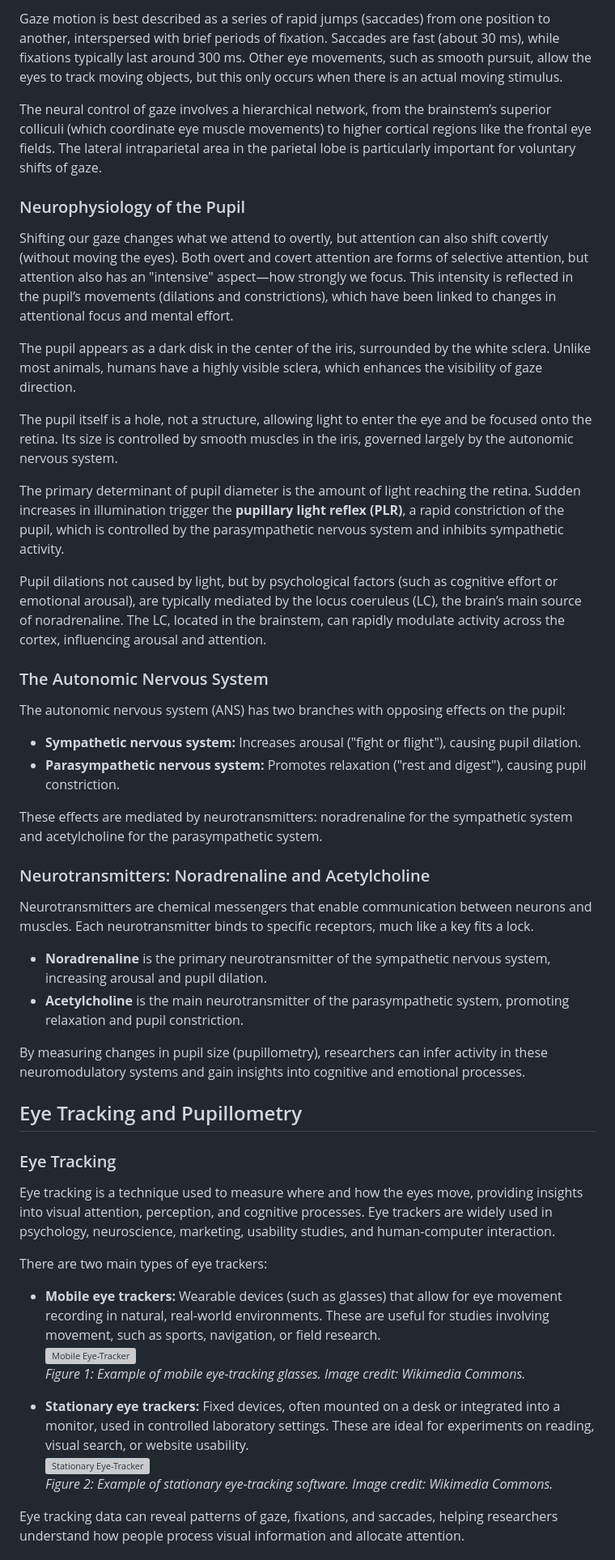
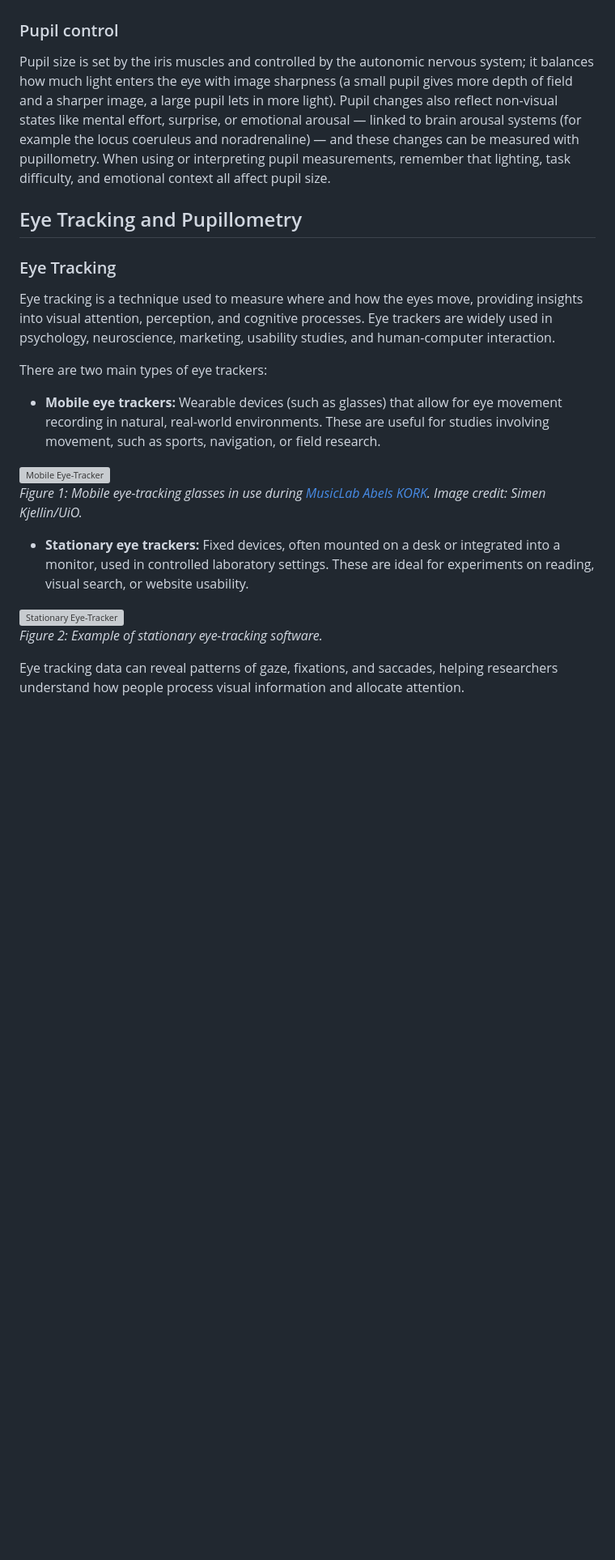
Before and after one commit to fourMs/sensingsoundandmusic, a Markdown page: book/week9.md, the part around the change printed below. Shown: that part at 81% size. GitHub-like rendering; blank space fills up the shorter version; grey boxes are pictures that could not be loaded.

```diff
--- a/book/week9.md
+++ b/book/week9.md
@@ -63,37 +64,6 @@ Gaze refers to the direction in which a person is looking and is a key indicator
 
-Gaze motion is best described as a series of rapid jumps (saccades) from one position to another, interspersed with brief periods of fixation. Saccades are fast (about 30 ms), while fixations typically last around 300 ms. Other eye movements, such as smooth pursuit, allow the eyes to track moving objects, but this only occurs when there is an actual moving stimulus.
-
-The neural control of gaze involves a hierarchical network, from the brainstem’s superior colliculi (which coordinate eye muscle movements) to higher cortical regions like the frontal eye fields. The lateral intraparietal area in the parietal lobe is particularly important for voluntary shifts of gaze.
-
-### Neurophysiology of the Pupil
-
-Shifting our gaze changes what we attend to overtly, but attention can also shift covertly (without moving the eyes). Both overt and covert attention are forms of selective attention, but attention also has an "intensive" aspect—how strongly we focus. This intensity is reflected in the pupil’s movements (dilations and constrictions), which have been linked to changes in attentional focus and mental effort.
-
-The pupil appears as a dark disk in the center of the iris, surrounded by the white sclera. Unlike most animals, humans have a highly visible sclera, which enhances the visibility of gaze direction.
-
-The pupil itself is a hole, not a structure, allowing light to enter the eye and be focused onto the retina. Its size is controlled by smooth muscles in the iris, governed largely by the autonomic nervous system.
-
-The primary determinant of pupil diameter is the amount of light reaching the retina. Sudden increases in illumination trigger the **pupillary light reflex (PLR)**, a rapid constriction of the pupil, which is controlled by the parasympathetic nervous system and inhibits sympathetic activity.
-
-Pupil dilations not caused by light, but by psychological factors (such as cognitive effort or emotional arousal), are typically mediated by the locus coeruleus (LC), the brain’s main source of noradrenaline. The LC, located in the brainstem, can rapidly modulate activity across the cortex, influencing arousal and attention.
-
-### The Autonomic Nervous System
-
-The autonomic nervous system (ANS) has two branches with opposing effects on the pupil:
-
-- **Sympathetic nervous system:** Increases arousal ("fight or flight"), causing pupil dilation.
-- **Parasympathetic nervous system:** Promotes relaxation ("rest and digest"), causing pupil constriction.
-
-These effects are mediated by neurotransmitters: noradrenaline for the sympathetic system and acetylcholine for the parasympathetic system.
-
-### Neurotransmitters: Noradrenaline and Acetylcholine
-
-Neurotransmitters are chemical messengers that enable communication between neurons and muscles. Each neurotransmitter binds to specific receptors, much like a key fits a lock.
-
-- **Noradrenaline** is the primary neurotransmitter of the sympathetic nervous system, increasing arousal and pupil dilation.
-- **Acetylcholine** is the main neurotransmitter of the parasympathetic system, promoting relaxation and pupil constriction.
-
-By measuring changes in pupil size (pupillometry), researchers can infer activity in these neuromodulatory systems and gain insights into cognitive and emotional processes.
+### Pupil control
+Pupil size is set by the iris muscles and controlled by the autonomic nervous system; it balances how much light enters the eye with image sharpness (a small pupil gives more depth of field and a sharper image, a large pupil lets in more light). Pupil changes also reflect non‑visual states like mental effort, surprise, or emotional arousal — linked to brain arousal systems (for example the locus coeruleus and noradrenaline) — and these changes can be measured with pupillometry. When using or interpreting pupil measurements, remember that lighting, task difficulty, and emotional context all affect pupil size.
 
 ## Eye Tracking and Pupillometry
 
@@ -104,11 +74,13 @@ Eye tracking is a technique used to measure where and how the eyes move, providi
 There are two main types of eye trackers:
 
 - **Mobile eye trackers:** Wearable devices (such as glasses) that allow for eye movement recording in natural, real-world environments. These are useful for studies involving movement, such as sports, navigation, or field research.
-    ![Mobile Eye-Tracker](https://upload.wikimedia.org/wikipedia/commons/6/6e/Eye_tracking_glasses.jpg)
-    *Figure 1: Example of mobile eye-tracking glasses. Image credit: Wikimedia Commons.*
+
+![Mobile Eye-Tracker](book/figures/586a1627-kopi_crop.jpg)
+*Figure 1: Mobile eye-tracking glasses in use during [MusicLab Abels KORK](https://www.uio.no/ritmo/english/projects/musiclab/2024/abels-kork/). Image credit: Simen Kjellin/UiO.*
 
 - **Stationary eye trackers:** Fixed devices, often mounted on a desk or integrated into a monitor, used in controlled laboratory settings. These are ideal for experiments on reading, visual search, or website usability.
-    ![Stationary Eye-Tracker](https://upload.wikimedia.org/wikipedia/commons/3/3c/Eye_tracking_software.png)
-    *Figure 2: Example of stationary eye-tracking software. Image credit: Wikimedia Commons.*
+
+![Stationary Eye-Tracker](book/figures/_93a6401_crop.jpg)
+*Figure 2: Example of stationary eye-tracking software.*
 
 Eye tracking data can reveal patterns of gaze, fixations, and saccades, helping researchers understand how people process visual information and allocate attention.
```
Also changed, not shown: other parts of book/week9.md (+20 -8 lines), book/figures/586a1627-kopi_crop.jpg (added), book/figures/_93a6401_crop.jpg (added).
